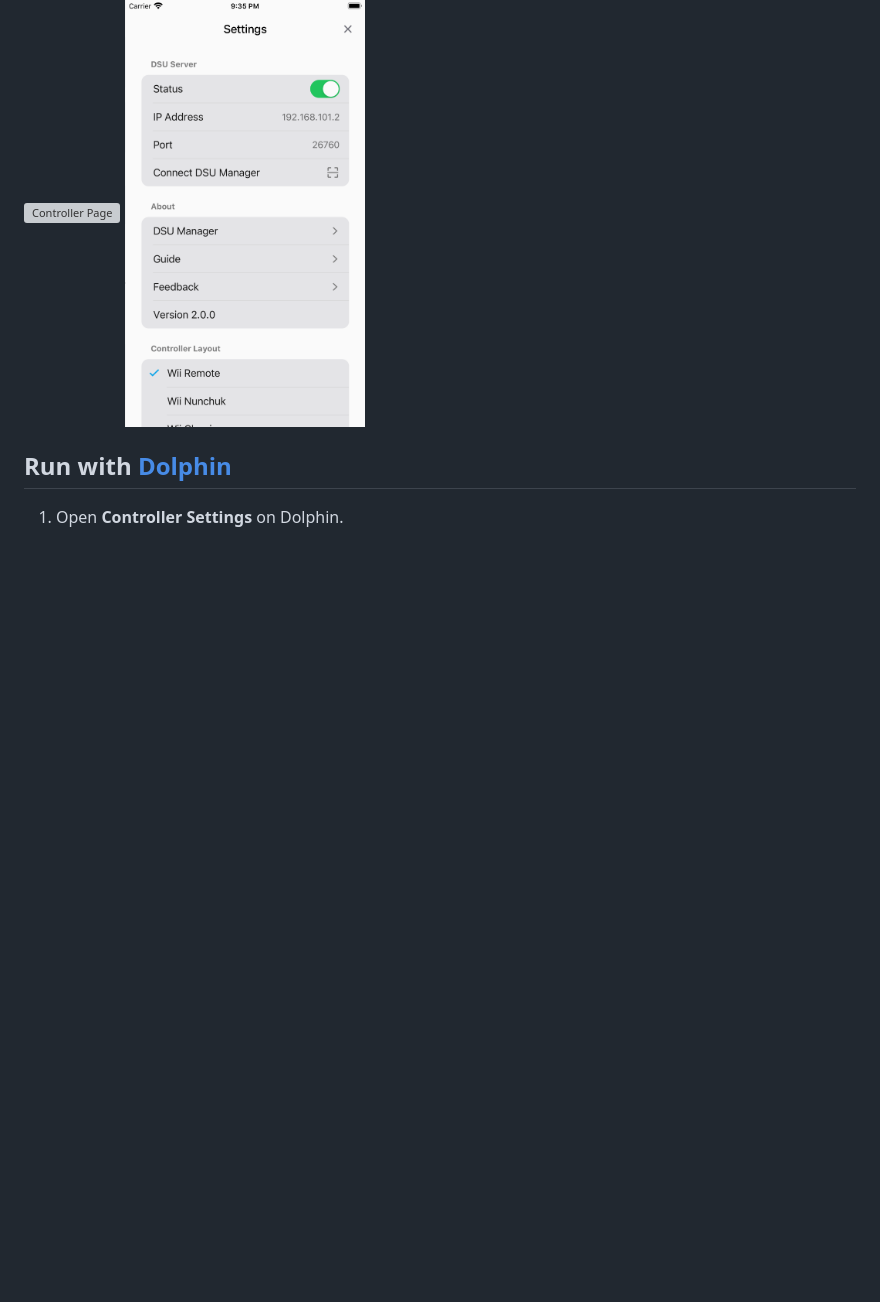
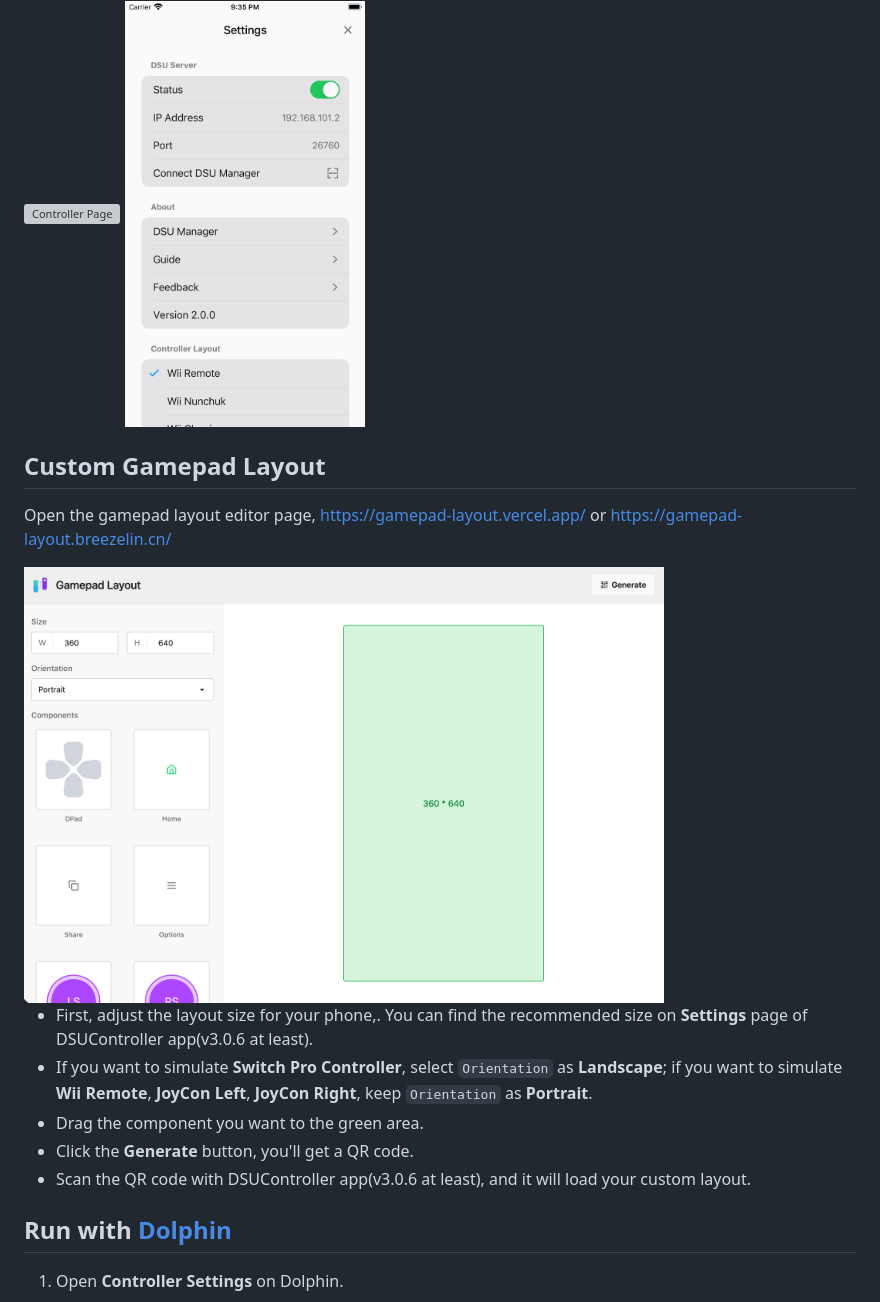
Before and after one commit to breeze2/dsu-controller-guides, a Markdown page: README.md, the part around the change. Drawn GitHub-style; pictures changed too: assets/gamepad-layout/editor-page.png (added); blank space fills up the shorter version; grey boxes are pictures that could not be loaded.

Commit message:
docs: custom layout

```diff
--- a/README.md
+++ b/README.md
@@ -14,6 +14,18 @@ It can be used with [Cemu](http://cemu.info/) using [Cemuhook](https://sshnuke.n
 
 <img src="assets/dsu-controller/controller-page.png" alt="Controller Page" width="240"/>
 <img src="assets/dsu-controller/settings-page.png" alt="Settings Page" width="240"/>
+
+## Custom Gamepad Layout
+
+Open the gamepad layout editor page, [https://gamepad-layout.vercel.app/](https://gamepad-layout.vercel.app/) or [https://gamepad-layout.breezelin.cn/](https://gamepad-layout.breezelin.cn/)
+
+<img src="assets/gamepad-layout/editor-page.png" alt="Gamepad Layout" width="640"/>
+
+- First, adjust the layout size for your phone,. You can find the recommended size on **Settings** page of DSUController app(v3.0.6 at least).
+- If you want to simulate **Switch Pro Controller**, select `Orientation` as **Landscape**; if you want to simulate **Wii Remote**, **JoyCon Left**, **JoyCon Right**, keep `Orientation` as **Portrait**.
+- Drag the component you want to the green area.
+- Click the **Generate** button, you'll get a QR code.
+- Scan the QR code with DSUController app(v3.0.6 at least), and it will load your custom layout.
 
 ## Run with [Dolphin](https://dolphin-emu.org/)
 
```
Also changed, not shown: 1 other file.
